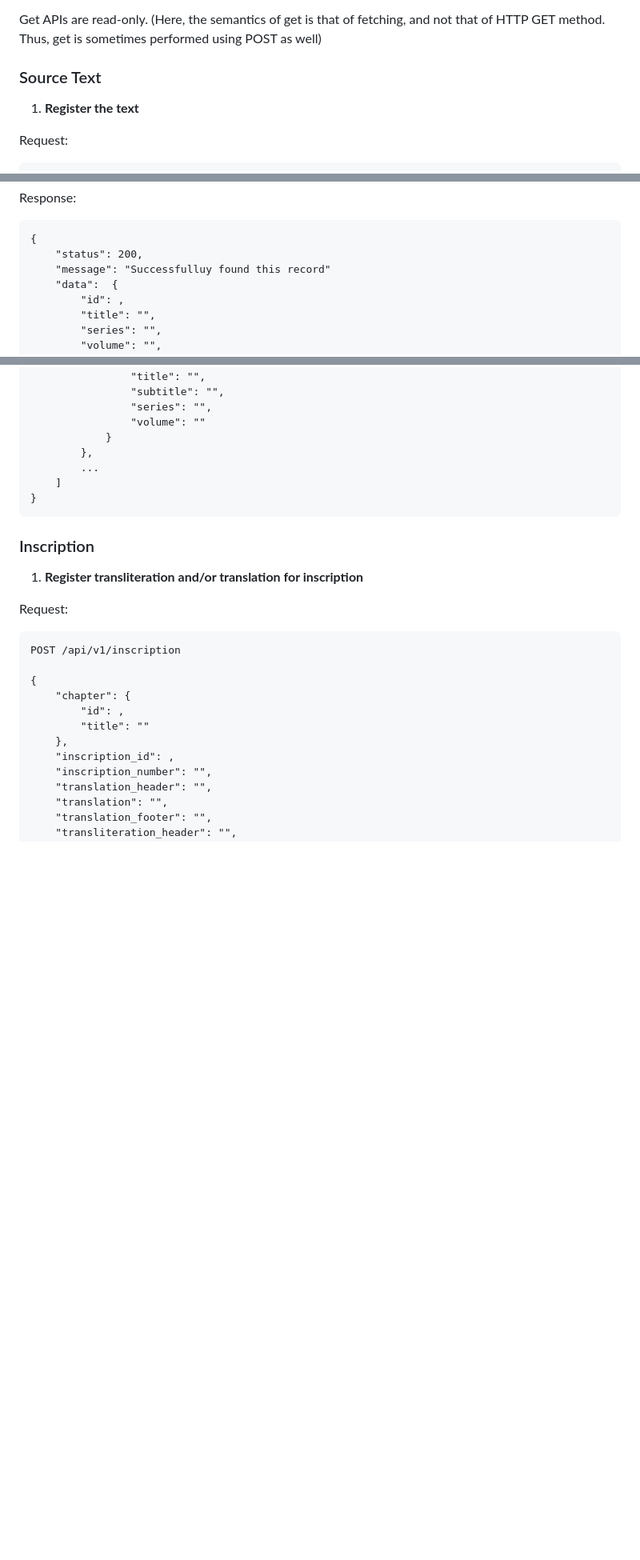
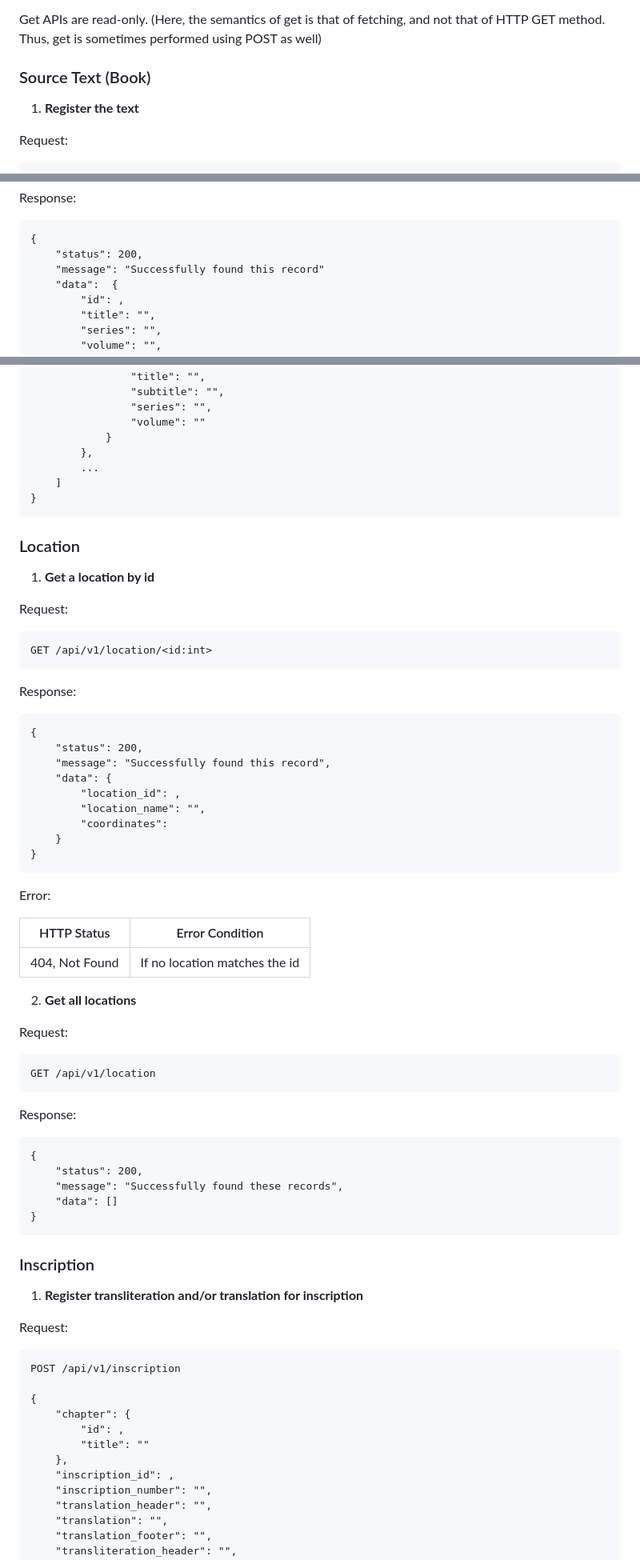
Before and after one commit to ShreyasKolpe/epigraphia-rest-apis, a Markdown page: README.md, 3 parts joined by grey strips. Shown at 80% size. Drawn GitHub-style; blank space fills up the shorter version.

Commit message:
Updated readme to include location apis

````diff
--- a/README.md
+++ b/README.md
@@ -40,7 +49,7 @@ Register APIs are meant to be create or update i.e., upsert.
 
 Get APIs are read-only. (Here, the semantics of get is that of fetching, and not that of HTTP GET method. Thus, get is sometimes performed using POST as well)
 
-### Source Text
+### Source Text (Book)
 
 1. **Register the text**
 
@@ -104,7 +113,7 @@ Response:
 ```
 {
     "status": 200,
-    "message": "Successfulluy found this record"
+    "message": "Successfully found this record"
     "data":  {
         "id": ,
         "title": "",
@@ -282,6 +291,56 @@ Response:
     ]
 }
 ```
+
+### Location
+
+1. **Get a location by id**
+
+Request:
+
+```
+GET /api/v1/location/<id:int>
+```
+
+Response:
+
+```
+{
+    "status": 200,
+    "message": "Successfully found this record",
+    "data": {
+        "location_id": ,
+        "location_name": "",
+        "coordinates":
+    }
+}
+```
+
+Error:
+
+| HTTP Status | Error Condition               |
+|-------------|-------------------------------|
+| 404, Not Found | If no location matches the id |
+
+
+2. **Get all locations**
+
+Request:
+
+```
+GET /api/v1/location
+```
+
+Response:
+
+```
+{
+    "status": 200,
+    "message": "Successfully found these records",
+    "data": []
+}
+```
+
 
 ### Inscription
 
````
Also changed, not shown: other parts of README.md (+16 -7 lines).
